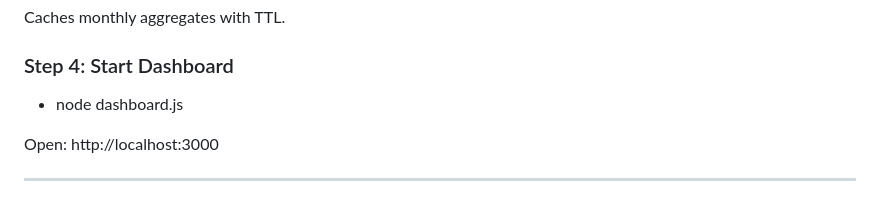
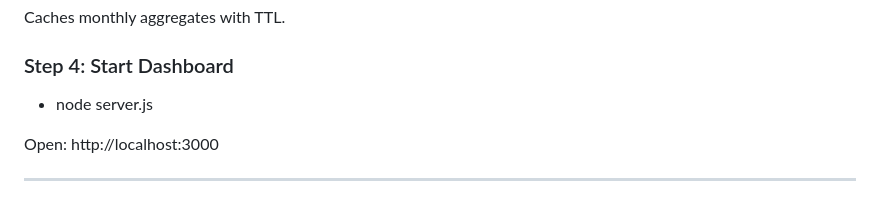
Before and after one commit to iDarshanaPatil/Weather-Database-System, a Markdown page: README.md, the part around the change. GitHub-like rendering.

Commit message:
Update command to start server in README

```diff
--- a/README.md
+++ b/README.md
@@ -93,7 +93,7 @@ Caches monthly aggregates with TTL.
 
 ### Step 4: Start Dashboard
 
-- node dashboard.js
+- node server.js
 
 Open: http://localhost:3000
 
```
